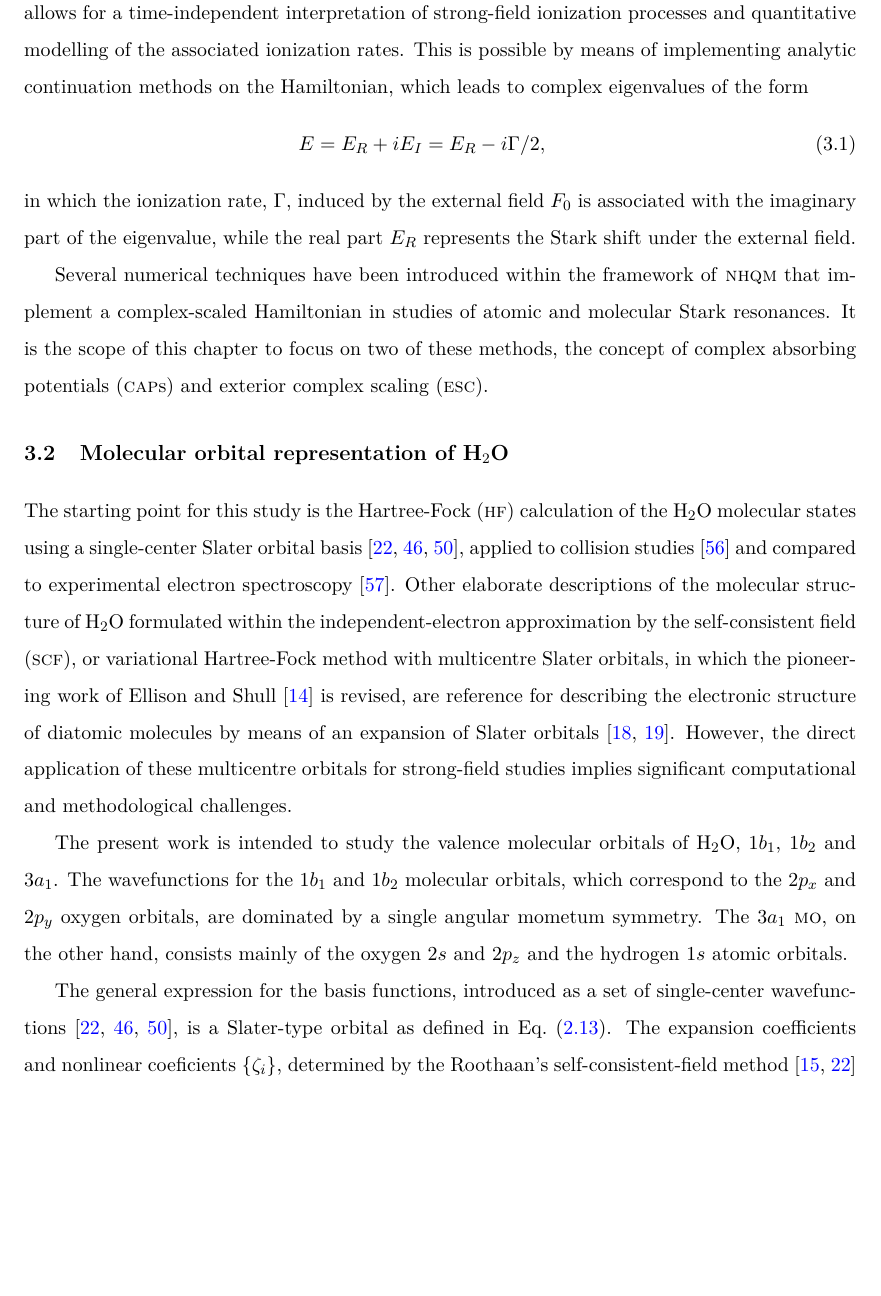
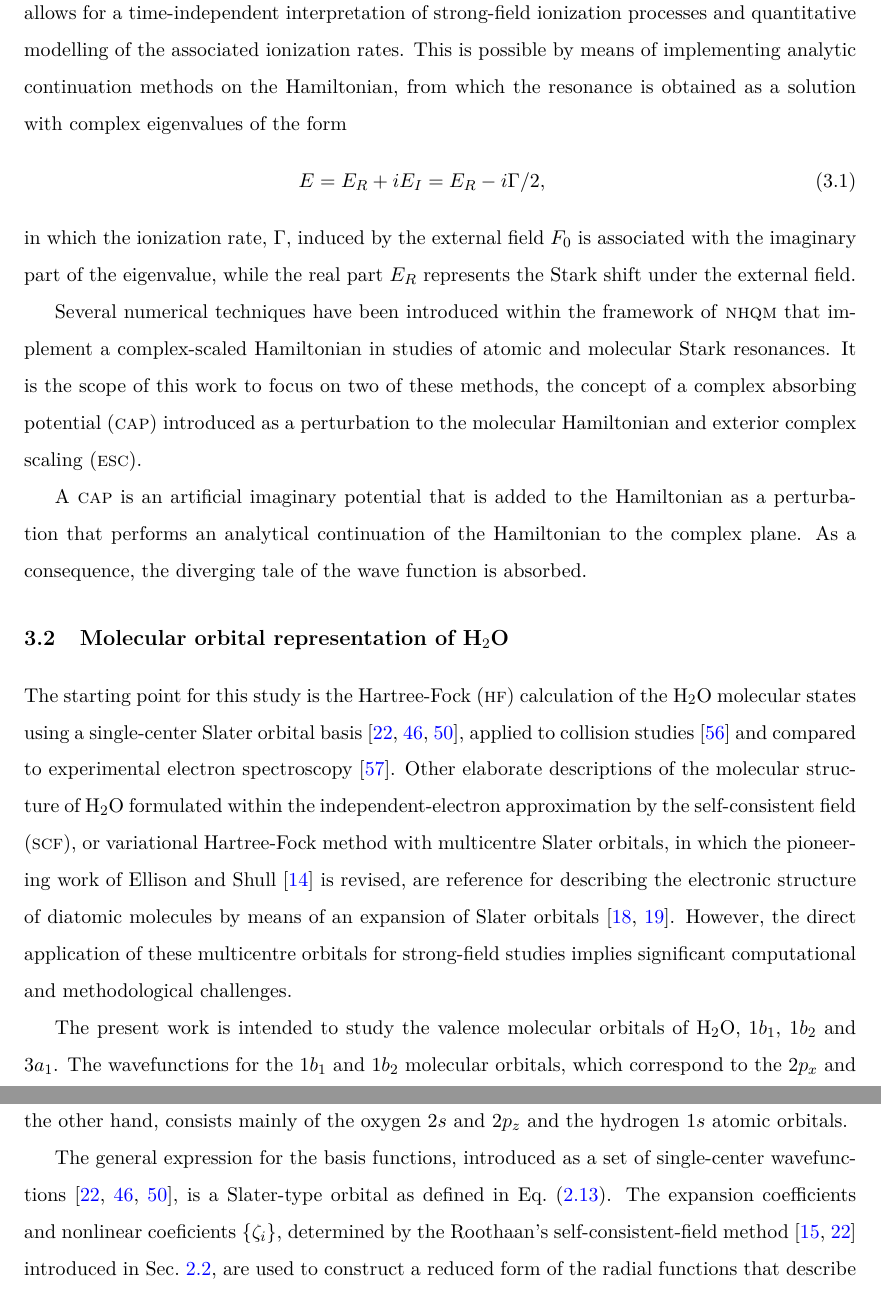
Before and after one commit to sariaslaso/dissertation, a LaTeX thesis (thesis.tex, which reads chapter-3.tex): part of page 22 of 92 before the commit and two parts of pages 22 and 23 of 92 after it, the two joined at a grey line, cut so that both start at the same text, the shorter picture padded with empty space. Compiled offline with pdfLaTeX.

Commit message:
comments on CAPs

```diff
--- a/chapter-3.tex
+++ b/chapter-3.tex
@@ -50,7 +50,8 @@ formulation to the standard formalism of quantum mechanics allows for
 a time-independent interpretation of strong-field ionization processes
 and quantitative modelling of the associated ionization rates. This is
 possible by means of implementing analytic continuation methods on the
-Hamiltonian, which leads to complex eigenvalues of the form
+Hamiltonian, from which the resonance is obtained as a solution with
+complex eigenvalues of the form
 %
 \begin{eqnarray}
   E = E_{R} + i E_{I} = E_{R} - i \Gamma/2,
@@ -65,11 +66,17 @@ field.
 Several numerical techniques have been introduced within the framework
 of \textsc{nhqm} that implement a complex-scaled Hamiltonian in
 studies of atomic and molecular Stark resonances. It is the scope of
-this chapter to focus on two of these methods, the concept of complex
-absorbing potentials~(\textsc{cap}s) and exterior complex
-scaling~(\textsc{esc}).
+this work to focus on two of these methods, the concept of a complex
+absorbing potential~(\textsc{cap}) introduced as a perturbation to the
+molecular Hamiltonian and exterior complex scaling~(\textsc{esc}).
 
-
+% add artificial potential introduced to absorb outgoing wave
+% relevant parameters in a CAP (equation for the CAP used in the partial wave calculations)
+% approach to obtain the resonances (to remove the perturbation introduced by the CAP)
+A \textsc{cap} is an artificial imaginary potential that is added to
+the Hamiltonian as a perturbation that performs an analytical
+continuation of the Hamiltonian to the complex plane. As a
+consequence, the diverging tale of the wave function is absorbed.
 
 
 \section{Molecular orbital representation of H$_{2}$O}
```
